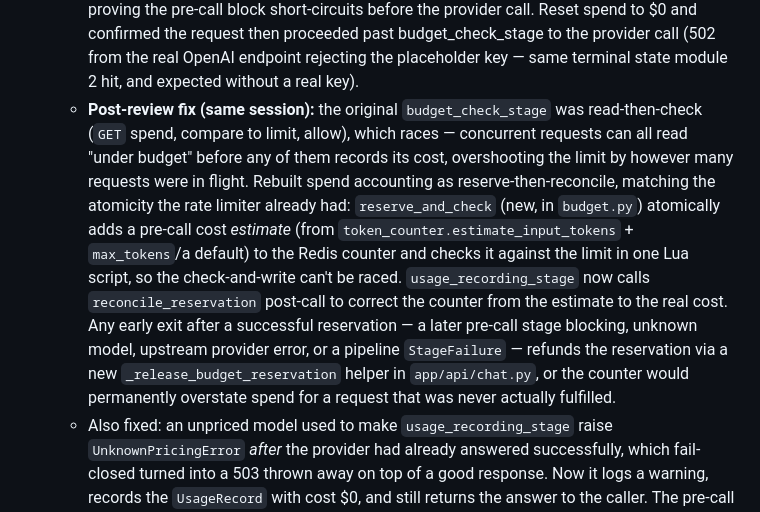
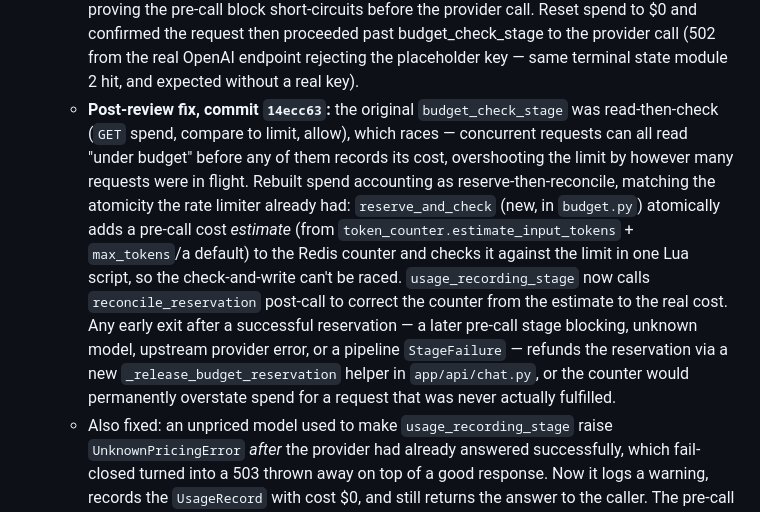
Before and after one commit to ChinmayKarkamkar12/self-defending-genai-gateway_CAPSTONE_PROJECT, a Markdown page: PROGRESS.md, the part around the change. GitHub-like rendering.

Commit message:
module 3: record budget race-condition fix in PROGRESS

```diff
--- a/PROGRESS.md
+++ b/PROGRESS.md
@@ -22,7 +22,7 @@
   - `app/api/admin.py` (new router, mounted in `main.py`): `GET /v1/admin/usage`, `GET /v1/admin/budget/{team_id}`, `PUT /v1/admin/budget/{team_id}`.
   - Tests: 18 new (pricing, token counter, budget stage, rate limiter incl. the concurrency race check, usage recording integration, admin API) — all against in-memory SQLite + `fakeredis` (needs `lupa` installed for fakeredis's Lua `EVAL` support — added to requirements.txt as a test-only dep). 34/34 total passing, `ruff check` clean.
   - End-to-end re-verified against real Postgres + Redis (not just SQLite/fakeredis): seeded a team, set a $1.00/day `BudgetPolicy` via the live admin API, wrote a spend value directly into Redis at the real `budget:{team_id}:{date}` key, confirmed the running gateway correctly returned `422 budget_exceeded` *before* ever calling the (fake-keyed) upstream — proving the pre-call block short-circuits before the provider call. Reset spend to $0 and confirmed the request then proceeded past budget_check_stage to the provider call (502 from the real OpenAI endpoint rejecting the placeholder key — same terminal state module 2 hit, and expected without a real key).
-  - **Post-review fix (same session):** the original `budget_check_stage` was read-then-check (`GET` spend, compare to limit, allow), which races — concurrent requests can all read "under budget" before any of them records its cost, overshooting the limit by however many requests were in flight. Rebuilt spend accounting as reserve-then-reconcile, matching the atomicity the rate limiter already had: `reserve_and_check` (new, in `budget.py`) atomically adds a pre-call cost *estimate* (from `token_counter.estimate_input_tokens` + `max_tokens`/a default) to the Redis counter and checks it against the limit in one Lua script, so the check-and-write can't be raced. `usage_recording_stage` now calls `reconcile_reservation` post-call to correct the counter from the estimate to the real cost. Any early exit after a successful reservation — a later pre-call stage blocking, unknown model, upstream provider error, or a pipeline `StageFailure` — refunds the reservation via a new `_release_budget_reservation` helper in `app/api/chat.py`, or the counter would permanently overstate spend for a request that was never actually fulfilled.
+  - **Post-review fix, commit `14ecc63`:** the original `budget_check_stage` was read-then-check (`GET` spend, compare to limit, allow), which races — concurrent requests can all read "under budget" before any of them records its cost, overshooting the limit by however many requests were in flight. Rebuilt spend accounting as reserve-then-reconcile, matching the atomicity the rate limiter already had: `reserve_and_check` (new, in `budget.py`) atomically adds a pre-call cost *estimate* (from `token_counter.estimate_input_tokens` + `max_tokens`/a default) to the Redis counter and checks it against the limit in one Lua script, so the check-and-write can't be raced. `usage_recording_stage` now calls `reconcile_reservation` post-call to correct the counter from the estimate to the real cost. Any early exit after a successful reservation — a later pre-call stage blocking, unknown model, upstream provider error, or a pipeline `StageFailure` — refunds the reservation via a new `_release_budget_reservation` helper in `app/api/chat.py`, or the counter would permanently overstate spend for a request that was never actually fulfilled.
   - Also fixed: an unpriced model used to make `usage_recording_stage` raise `UnknownPricingError` *after* the provider had already answered successfully, which fail-closed turned into a 503 thrown away on top of a good response. Now it logs a warning, records the `UsageRecord` with cost $0, and still returns the answer to the caller. The pre-call reservation estimate has the same fallback (reserve $0 rather than blocking on missing pricing data).
   - New tests: `test_budget_stage.py` rewritten (5 tests) including a concurrency test mirroring the rate limiter's — fires 10 concurrent `budget_check_stage` calls against a budget sized for 3, asserts exactly 3 allowed and the counter never exceeds the limit. New `test_budget_release.py` (3 integration tests) proves the reservation is refunded on an unknown model and an upstream error, and reconciles to the real cost (not the reservation estimate) on success. Re-verified the concurrency fix against *real* Redis directly (not just fakeredis) with a 10-way `asyncio.gather` against a 3-slot budget — same result. 38/38 tests passing, `ruff check` clean.
   - Admin endpoints (`/v1/admin/*`) intentionally have no auth in this module — per `project_plan/08-admin-dashboard.md`, the dashboard module is where an auth gate reusing Module 2's API key auth gets added. This is a known-open surface until Module 8 lands, not an oversight; don't expose the gateway beyond localhost/trusted networks before then.
```
